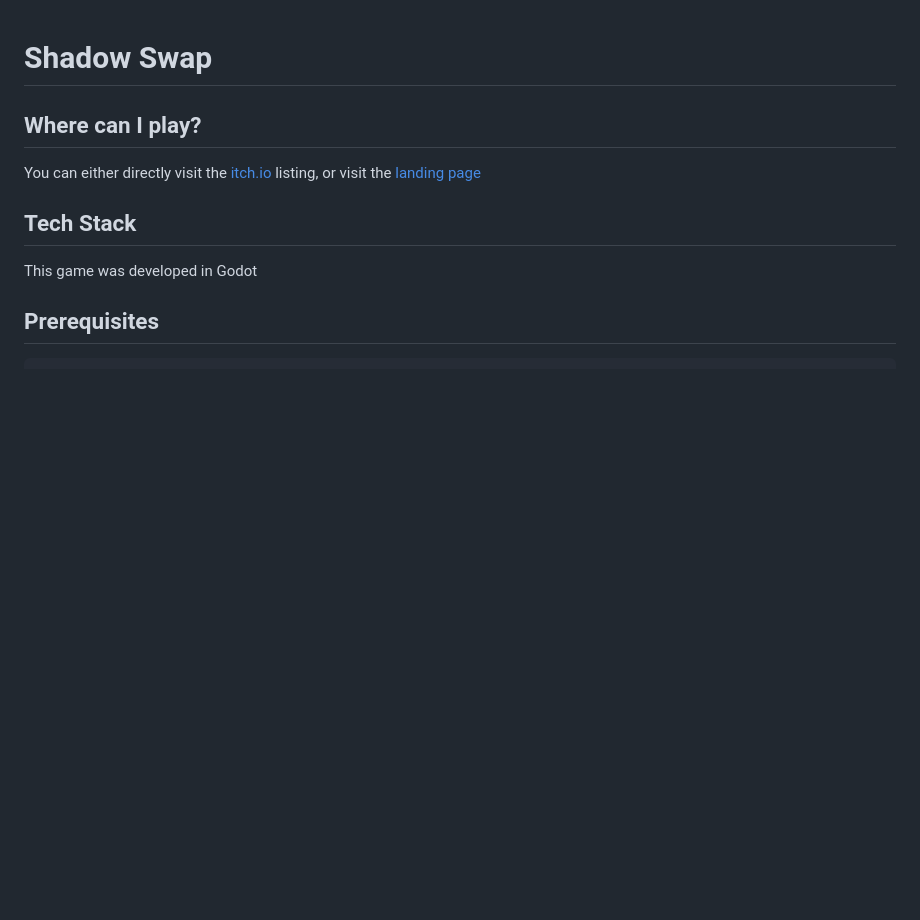
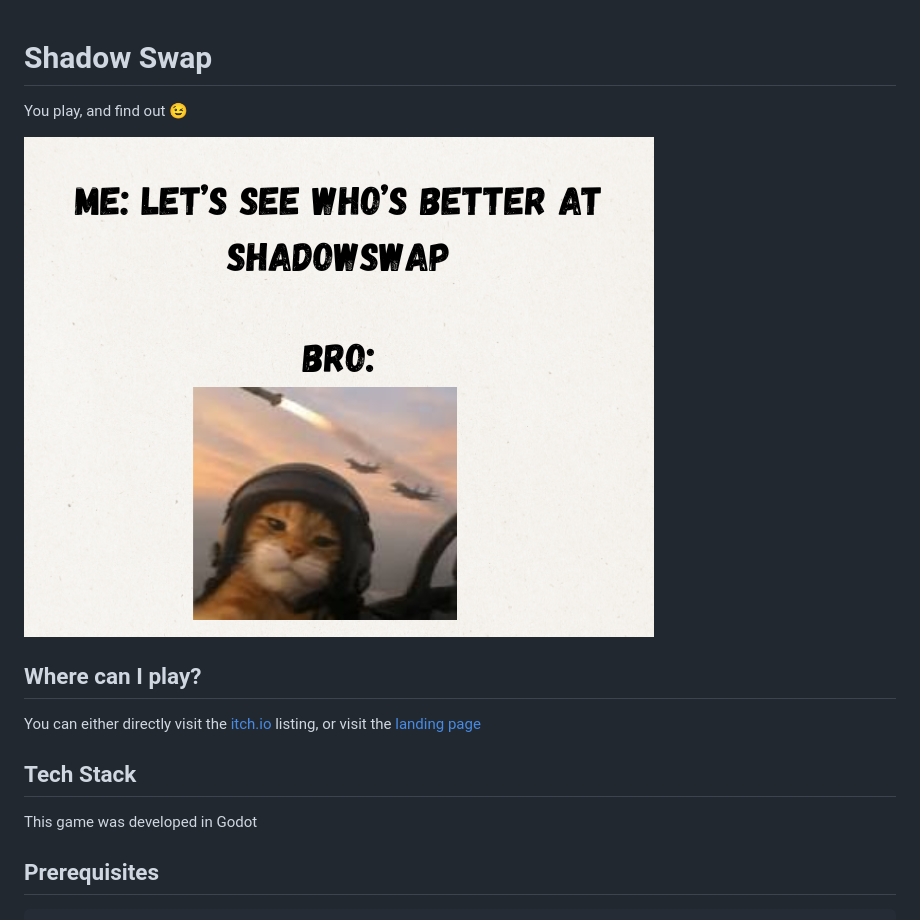
Before and after one commit to harshilarora250/shadow-swap, a Markdown page: README.md, the part around the change. GitHub-like rendering; pictures changed too: assets/coverimage.png (added); blank space fills up the shorter version.

Commit message:
Cool Update

```diff
--- a/README.md
+++ b/README.md
@@ -1,4 +1,7 @@
 # Shadow Swap
+You play, and find out 😉
+
+![Cover Image](assets/coverimage.png)
 
 ## Where can I play?
 You can either directly visit the [itch.io](elipseday.itch.io/shadowswap) listing, or visit the [landing page](https://shadowswapper.vercel.app)
```
Also changed, not shown: 5 other files.
